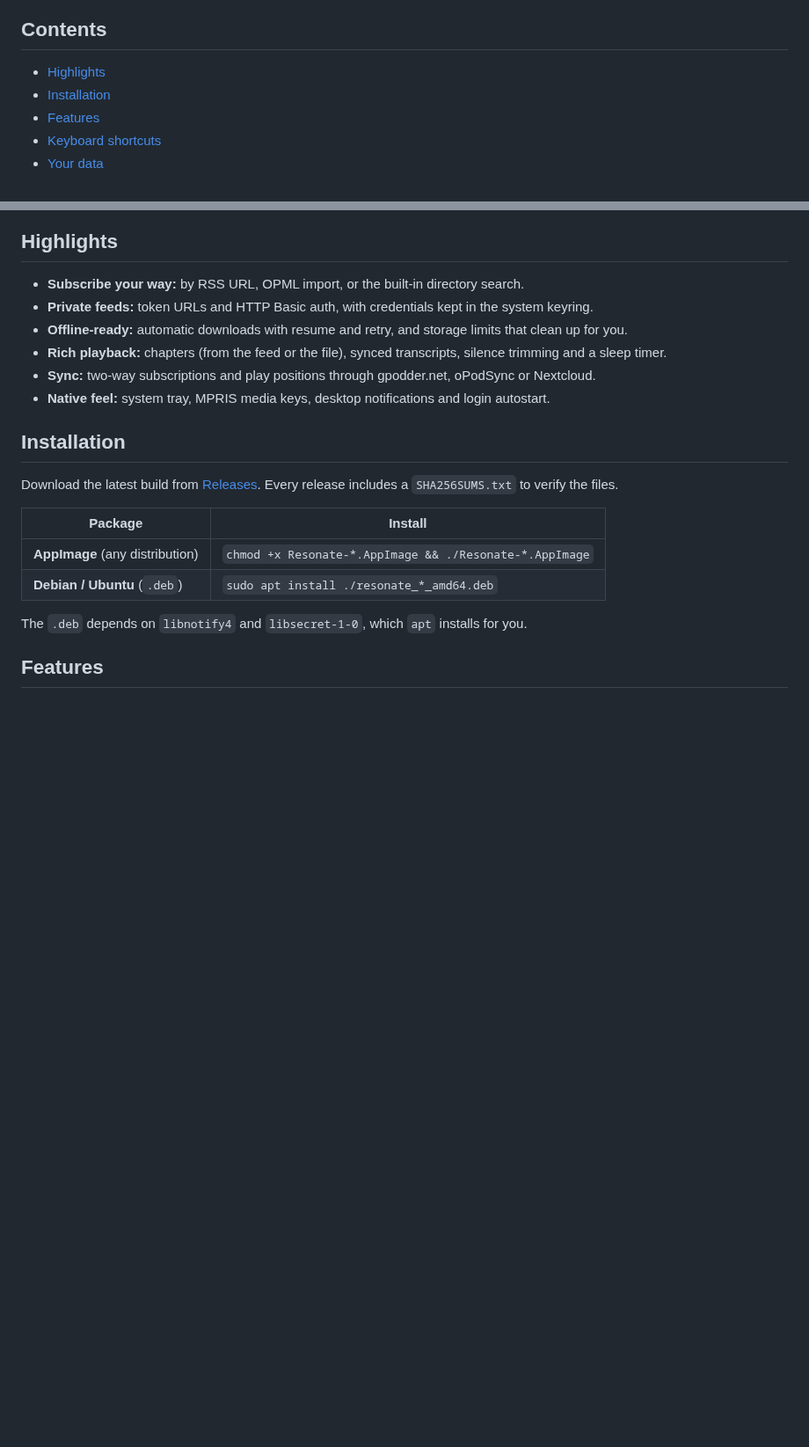
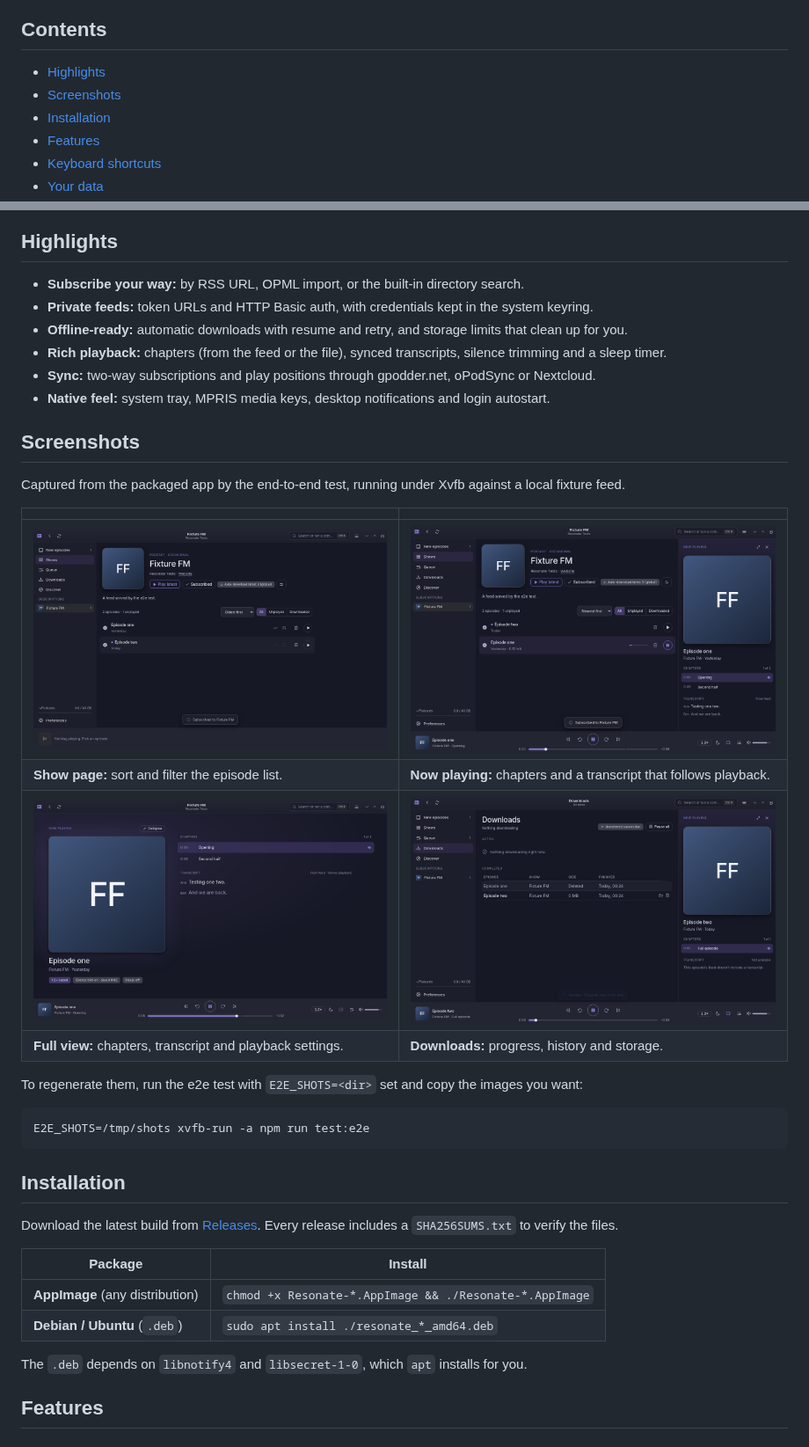
Before and after one commit to sekhnat/ResonatePod, a Markdown page: README.md, 2 parts joined by grey strips. Shown at 88% size. GitHub-like rendering; pictures changed too: docs/screenshots/downloads.png (added), docs/screenshots/now-playing-full.png (added), docs/screenshots/now-playing.png (added); blank space fills up the shorter version.

Commit message:
README: add screenshots; e2e: cover episode sorting [skip ci]

````diff
--- a/README.md
+++ b/README.md
@@ -14,6 +14,7 @@ the **Nocturne** design system (dark, compact, Inter, Phosphor icons).
 ## Contents
 
 - [Highlights](#highlights)
+- [Screenshots](#screenshots)
 - [Installation](#installation)
 - [Features](#features)
 - [Keyboard shortcuts](#keyboard-shortcuts)
@@ -32,6 +33,24 @@ the **Nocturne** design system (dark, compact, Inter, Phosphor icons).
 - **Rich playback:** chapters (from the feed or the file), synced transcripts, silence trimming and a sleep timer.
 - **Sync:** two-way subscriptions and play positions through gpodder.net, oPodSync or Nextcloud.
 - **Native feel:** system tray, MPRIS media keys, desktop notifications and login autostart.
+
+## Screenshots
+
+Captured from the packaged app by the end-to-end test, running under Xvfb against a local fixture
+feed.
+
+| | |
+| --- | --- |
+| ![A show page with episodes sorted oldest first](docs/screenshots/show-sorted.png) | ![Now playing panel with chapters and a transcript that follows playback](docs/screenshots/now-playing.png) |
+| **Show page:** sort and filter the episode list. | **Now playing:** chapters and a transcript that follows playback. |
+| ![Full-screen now playing view](docs/screenshots/now-playing-full.png) | ![Downloads screen with completed downloads](docs/screenshots/downloads.png) |
+| **Full view:** chapters, transcript and playback settings. | **Downloads:** progress, history and storage. |
+
+To regenerate them, run the e2e test with `E2E_SHOTS=<dir>` set and copy the images you want:
+
+```bash
+E2E_SHOTS=/tmp/shots xvfb-run -a npm run test:e2e
+```
 
 ## Installation
 
````
Also changed, not shown: 1 other file.
